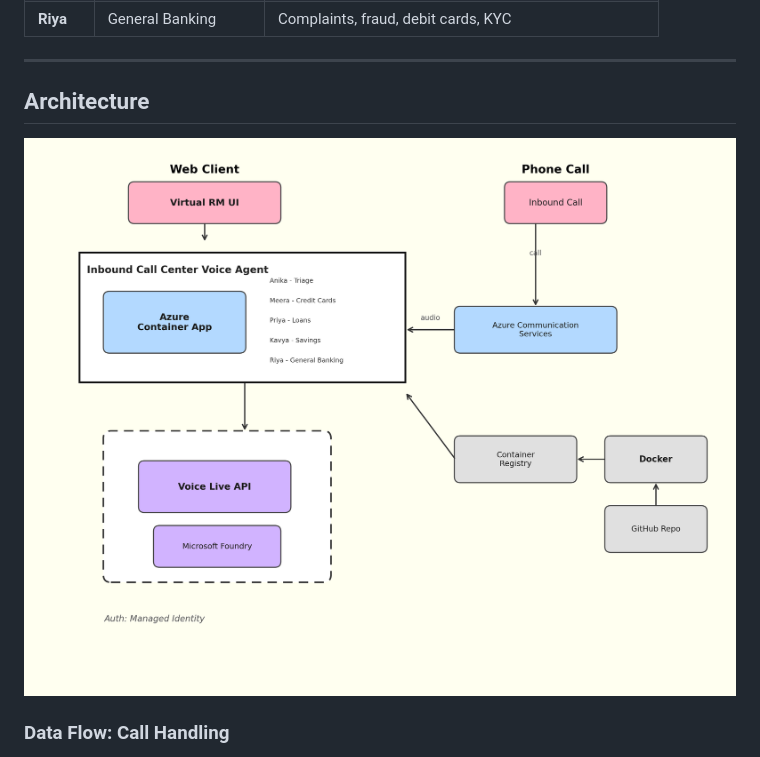
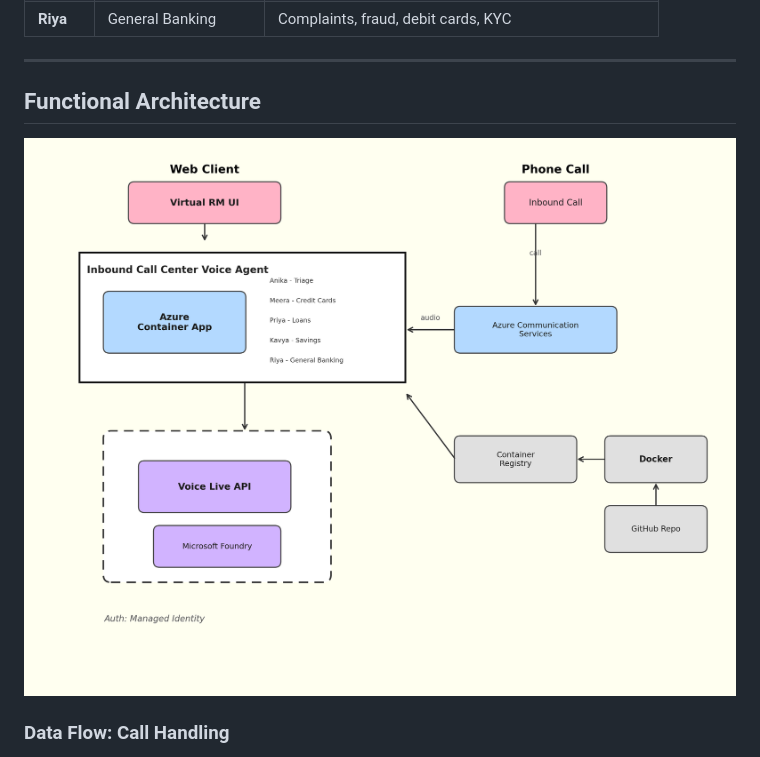
Before and after one commit to ViruGuptaAI/VirtualRM, a Markdown page: README.md, the part around the change. Drawn GitHub-style.

```diff
--- a/README.md
+++ b/README.md
@@ -26,9 +26,9 @@ Customer speaks → Azure Voice Live (STT + LLM + TTS) → Agent responds in rea
 
 ---
 
-## Architecture
+## Functional Architecture
 
-![VirtualRM Architecture](docs/architecture-professional.png)
+![VirtualRM Architecture](docs/architecture.png)
 
 ### Data Flow: Call Handling
 |---|---|
```
Also changed, not shown: docs/architecture.png (renamed from docs/architecture-professional.png), 3 other files.
